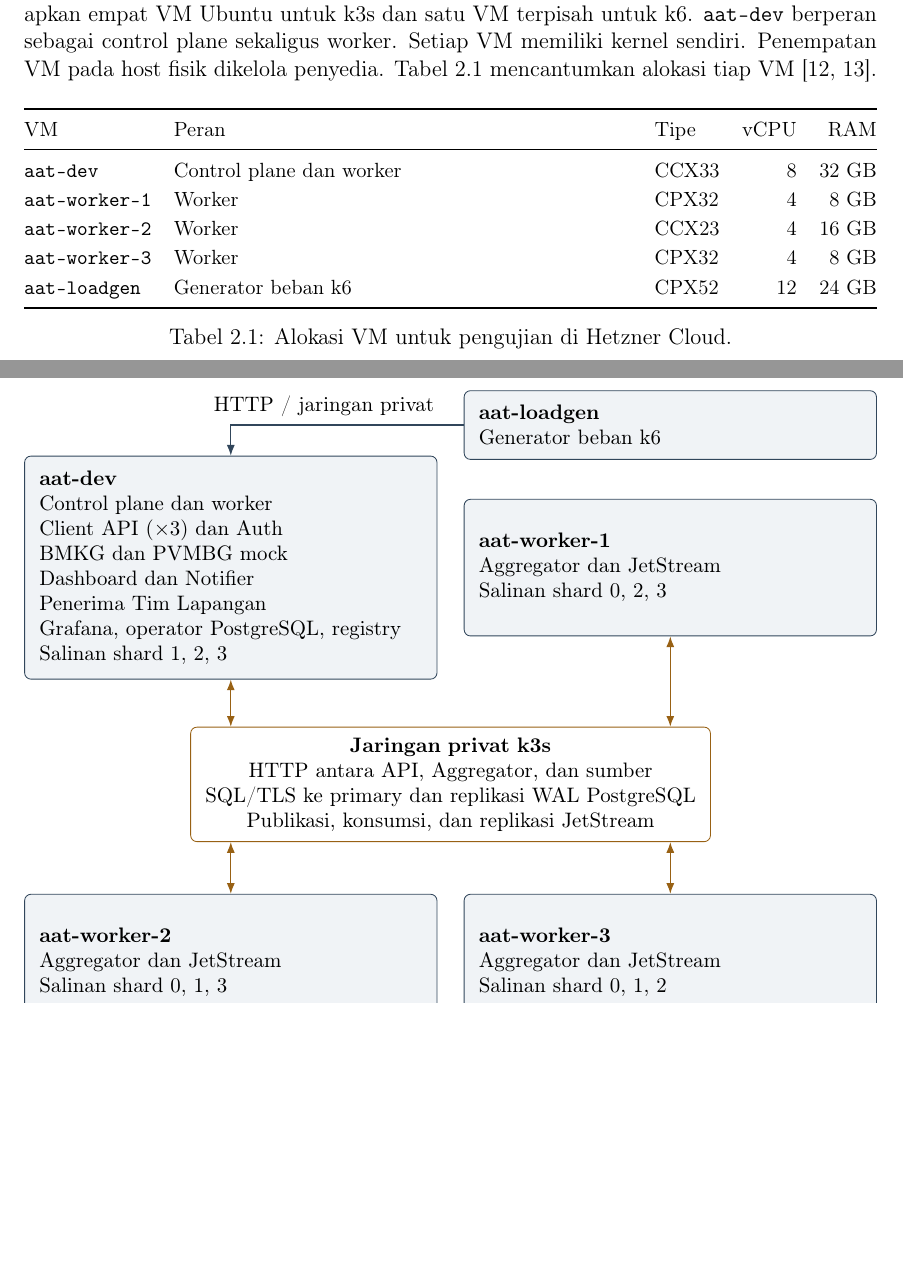
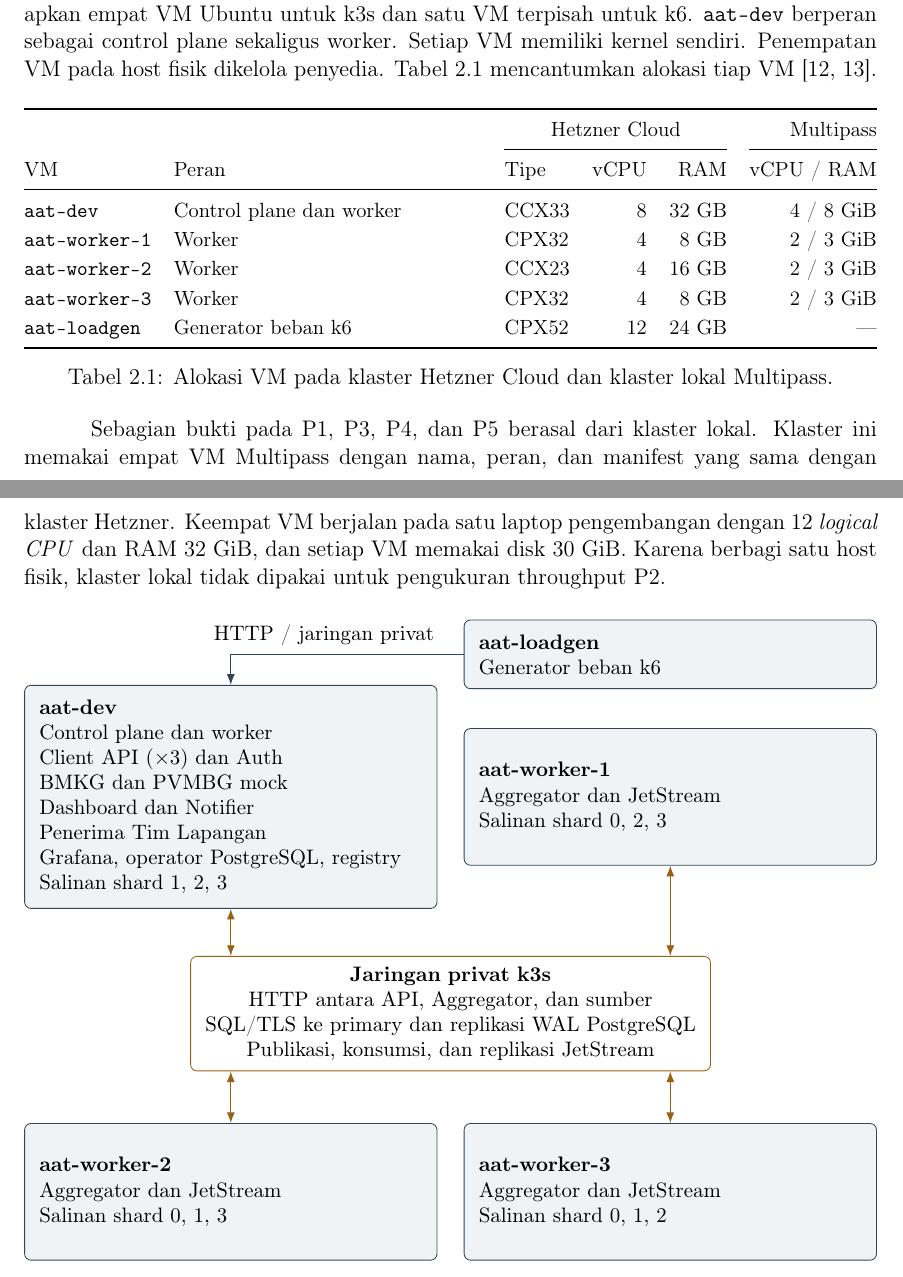
Before and after one commit to ryonlunar/tugas-besar-AAT, a LaTeX thesis (docs/report-m2/main.tex, which reads docs/report-m2/chapters/02_arsitektur.tex): two parts of pages 8 and 9 of 49, joined at a grey line, cut so that both start at the same text, the shorter picture padded with empty space. Compiled offline with pdfLaTeX.

Commit message:
docs(m2): declare the Multipass cluster in the topology
Several P1, P3, P4, and P5 results came from the local cluster, so list
its VM allocation and host next to the Hetzner nodes.

```diff
--- a/docs/report-m2/chapters/02_arsitektur.tex
+++ b/docs/report-m2/chapters/02_arsitektur.tex
@@ -28,20 +28,24 @@ Lingkungan acuan pengujian menggunakan Hetzner Cloud di Helsinki. OpenTofu menyi
 
 \begin{table}[htbp]
 \centering\small
-\begin{tabularx}{\textwidth}{@{}lYlrr@{}}
+\begin{tabularx}{\textwidth}{@{}lYlrrr@{}}
 \toprule
-VM & Peran & Tipe & vCPU & RAM \\
+ & & \multicolumn{3}{c}{Hetzner Cloud} & Multipass \\
+\cmidrule(lr){3-5}\cmidrule(l){6-6}
+VM & Peran & Tipe & vCPU & RAM & vCPU / RAM \\
 \midrule
-\texttt{aat-dev} & Control plane dan worker & CCX33 & 8 & 32 GB \\
-\texttt{aat-worker-1} & Worker & CPX32 & 4 & 8 GB \\
-\texttt{aat-worker-2} & Worker & CCX23 & 4 & 16 GB \\
-\texttt{aat-worker-3} & Worker & CPX32 & 4 & 8 GB \\
-\texttt{aat-loadgen} & Generator beban k6 & CPX52 & 12 & 24 GB \\
+\texttt{aat-dev} & Control plane dan worker & CCX33 & 8 & 32 GB & 4 / 8 GiB \\
+\texttt{aat-worker-1} & Worker & CPX32 & 4 & 8 GB & 2 / 3 GiB \\
+\texttt{aat-worker-2} & Worker & CCX23 & 4 & 16 GB & 2 / 3 GiB \\
+\texttt{aat-worker-3} & Worker & CPX32 & 4 & 8 GB & 2 / 3 GiB \\
+\texttt{aat-loadgen} & Generator beban k6 & CPX52 & 12 & 24 GB & --- \\
 \bottomrule
 \end{tabularx}
-\caption{Alokasi VM untuk pengujian di Hetzner Cloud.}
+\caption{Alokasi VM pada klaster Hetzner Cloud dan klaster lokal Multipass.}
 \label{tab:topology}
 \end{table}
+
+Sebagian bukti pada P1, P3, P4, dan P5 berasal dari klaster lokal. Klaster ini memakai empat VM Multipass dengan nama, peran, dan manifest yang sama dengan klaster Hetzner. Keempat VM berjalan pada satu laptop pengembangan dengan 12 \textit{logical CPU} dan RAM 32 GiB, dan setiap VM memakai disk 30 GiB. Karena berbagi satu host fisik, klaster lokal tidak dipakai untuk pengukuran throughput P2.
 
 \input{figures/deployment}
 
```
